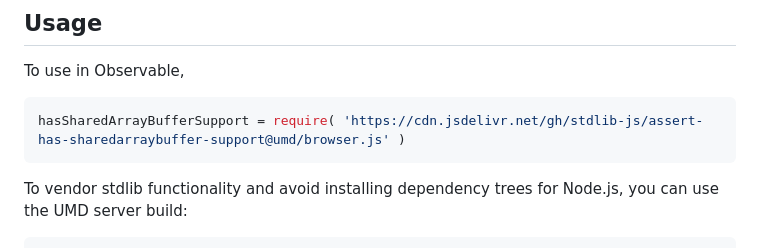
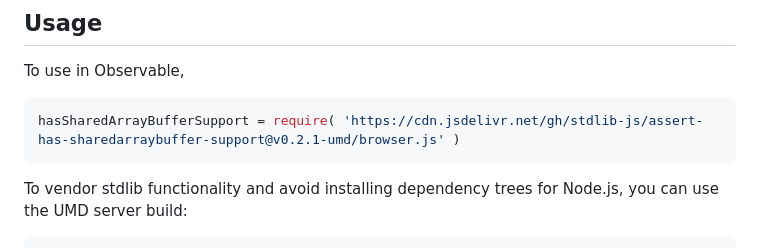
Before and after one commit to stdlib-js/assert-has-sharedarraybuffer-support, a Markdown page: README.md, the part around the change printed below. GitHub-like rendering.

Commit message:
Update README.md for UMD bundle v0.2.1

````diff
--- a/README.md
+++ b/README.md
@@ -46,7 +46,7 @@ limitations under the License.
 To use in Observable,
 
 ```javascript
-hasSharedArrayBufferSupport = require( 'https://cdn.jsdelivr.net/gh/stdlib-js/assert-has-sharedarraybuffer-support@umd/browser.js' )
+hasSharedArrayBufferSupport = require( 'https://cdn.jsdelivr.net/gh/stdlib-js/assert-has-sharedarraybuffer-support@v0.2.1-umd/browser.js' )
 ```
 
 To vendor stdlib functionality and avoid installing dependency trees for Node.js, you can use the UMD server build:
````
Also changed, not shown: other parts of README.md (+2 -2 lines).
